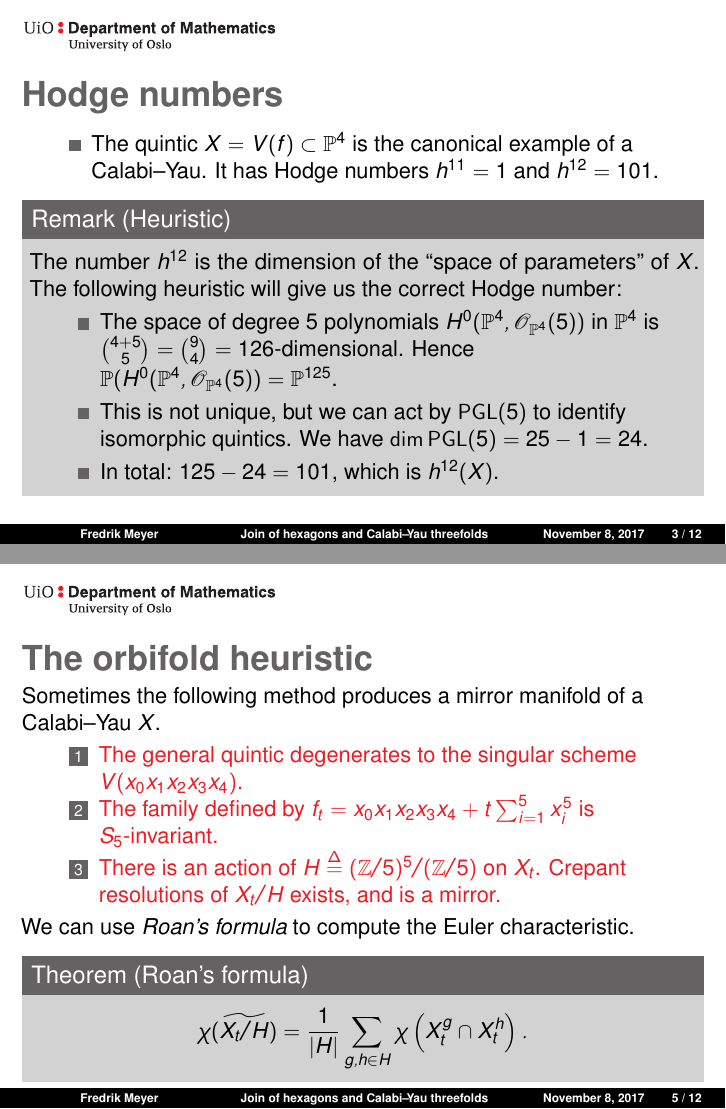
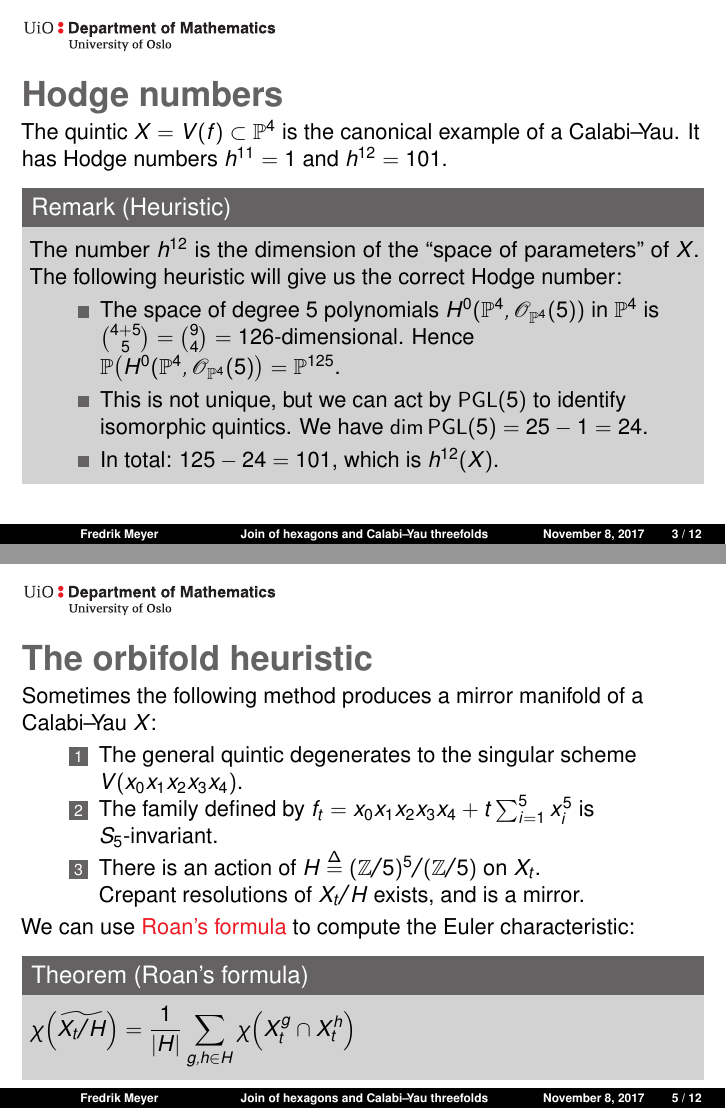
Before and after one commit to FredrikMeyer/JoinOfHexagonsAndCalabiYauThreefolds, LaTeX slides (presentation/defence.tex, which reads presentation/sections/cy_hodgenumbers.tex, presentation/sections/mirror_symmetry_orbifolding.tex): pages 5 and 12 of 24, joined at a grey line. The pictures show the PDF file presentation/defence.pdf that the author committed with the source.

Commit message:
Edited slides 3-6

```diff
--- a/presentation/sections/cy_hodgenumbers.tex
+++ b/presentation/sections/cy_hodgenumbers.tex
@@ -1,17 +1,23 @@
+% This frame contains a lot of text
+% with no highlighting or overlay effects
+
 \begin{frame}
 \frametitle{Hodge numbers}
 
-\begin{itemize}
-	\item The quintic $X=V(f) \subset \P^4$ is the canonical example of a Calabi--Yau. It has Hodge numbers $h^{11}=1$ and $h^{12}=101$.
-\end{itemize}
+The quintic $X = V(f) \subset \P^4$ is the canonical example of a \CY. It has Hodge numbers $h^{11}=1$ and $h^{12}=101$.
 
 \begin{remark}[Heuristic]
-The number $h^{12}$ is the dimension of the ``space of parameters'' of $X$. The following heuristic will give us the correct Hodge number:
-\begin{itemize}
-	\item The space of degree $5$ polynomials $H^0(\P^4,\OO_{\P^4}(5))$ in $\P^4$ is $\binom{4+5}{5}=\binom{9}{4}=126$-dimensional. Hence $\P(H^0(\P^4,\OO_{\P^4}(5)) = \P^{125}$.
-	\item This is not unique, but we can act by $\PGL(5)$ to identify isomorphic quintics. We have $\dim \PGL(5)=25-1=24$.
-	\item In total: $125-24=101$, which is $h^{12}(X)$.
-\end{itemize}
+    The number $h^{12}$ is the dimension of the ``space of parameters'' of $X$. The following heuristic will give us the correct Hodge number:
+    \begin{itemize}
+	    \item
+	    The space of degree $5$ polynomials $H^0(\P^4, \OO_{\P^4}(5))$ in $\P^4$ is $\binom{4 + 5}{5} = \binom{9}{4} = 126$-dimensional. Hence $\P\big(H^0(\P^4, \OO_{\P^4}(5)\big) = \P^{125}$.
+
+	    \item
+	    This is not unique, but we can act by $\PGL(5)$ to identify isomorphic quintics. We have $\dim \PGL(5)=25-1=24$.
+
+	    \item
+	    In total: $125 - 24 = 101$, which is $h^{12}(X)$.
+    \end{itemize}
 \end{remark}
 
 \end{frame}
--- a/presentation/sections/mirror_symmetry_orbifolding.tex
+++ b/presentation/sections/mirror_symmetry_orbifolding.tex
@@ -1,36 +1,55 @@
 \begin{frame}
 \frametitle{The orbifold heuristic}
 
-Sometimes the following method produces a mirror manifold of a Calabi--Yau $X$.
+Sometimes the following method produces a mirror manifold of a \CY $X$:
 
 \begin{enumerate}
-	\item \only<1>{Suppose $X$ has a natural degeneration $X_0$ with a finite automorphism group $G$.}
-	\only<2->{
-	\alert{The general quintic degenerates to the singular scheme $V(x_0x_1x_2x_3x_4)$.}} % Rød farge?
-
-	\item \only<1-2>{Find a family $\pi: \mathscr X \to S$ on which $G$ act, and such that the general fiber $X_t$ have only isolated singularities.}
-	\only<3->{
-	\alert{
-		The family defined by $f_t=x_0x_1x_2x_3x_4 +t \sum_{i=1}^5 x_i^5$ is $S_5$-invariant.
-	}
+    \alert<2-4>
+	{
+	    \item
+	    \alt<1>
+	    {Suppose $X$ has a natural degeneration $X_0$ with a finite automorphism group $G$.}
+	    {The general quintic degenerates to the singular scheme $V(x_0x_1x_2x_3x_4)$.}
 	}
 
-	\item \only<1-3>{There might be a finite subgroup $H$ of the big torus acting. A mirror candidate is then a crepant resolution of $X_t/H$.}
-	\only<4->{
-	\alert{
-		There is an action of $H \stackrel \Delta = (\Z/5)^5/(\Z/5)$ on $X_t$. Crepant resolutions of $X_t/H$ exists, and is a mirror.
+    \alert<3-4>
+    {
+	    \item
+	    \alt<1-2>
+	    {Find a family $\pi \colon \mathscr{X} \to S$ on which $G$ act, and such that the general fiber $X_t$ have only isolated singularities.}
+	    {The family defined by $f_t=x_0x_1x_2x_3x_4 + t \sum_{i = 1}^5 x_i^5$ is $S_5$-invariant.}
 	}
+
+    \alert<4-4>
+    {
+	    \item
+	    \alt<1-3>
+	    {
+	        There might be a finite subgroup $H$ of the big torus acting.
+	        \par
+	        A mirror candidate is then a crepant resolution of $X_t/H$.
+	    }
+	    {
+	        There is an action of $H \stackrel \Delta = (\Z/5)^5/(\Z/5)$ on $X_t$.
+	        \par
+	        Crepant resolutions of $X_t/H$ exists, and is a mirror.
+	    }
 	}
 \end{enumerate}
 
 
-\only<5->{
-We can use \emph{Roan's formula} to compute the Euler characteristic.
+\only<5->
+{
+    We can use \alert{Roan's formula} to compute the Euler characteristic:
 
-\begin{theorem}[Roan's formula]
-$$
-\chi(\widetilde{X_t/H}) = \frac 1{|H|} \sum_{g,h \in H} \chi \left(X_t^g \cap X_t^h\right).
-$$
-\end{theorem}
+    \begin{theorem}[Roan's formula]
+    \(
+        \displaystyle
+        \chi\Big(\widetilde{X_t/H}\Big)
+        =
+        \frac 1{|H|} \sum_{g,h \in H} \chi \Big(X_t^g \cap X_t^h\Big)
+    \)
+    \end{theorem}
 }
+
 \end{frame}
```
Also changed, not shown: presentation/presentation.sty (+3 -2 lines), presentation/sections/cone_del_pezzo.tex (+46 -39 lines), presentation/sections/cy_intro.tex (+1 -1 lines), presentation/sections/mirror_symmetry_intro.tex (+31 -23 lines), presentation/defence.pdf.
